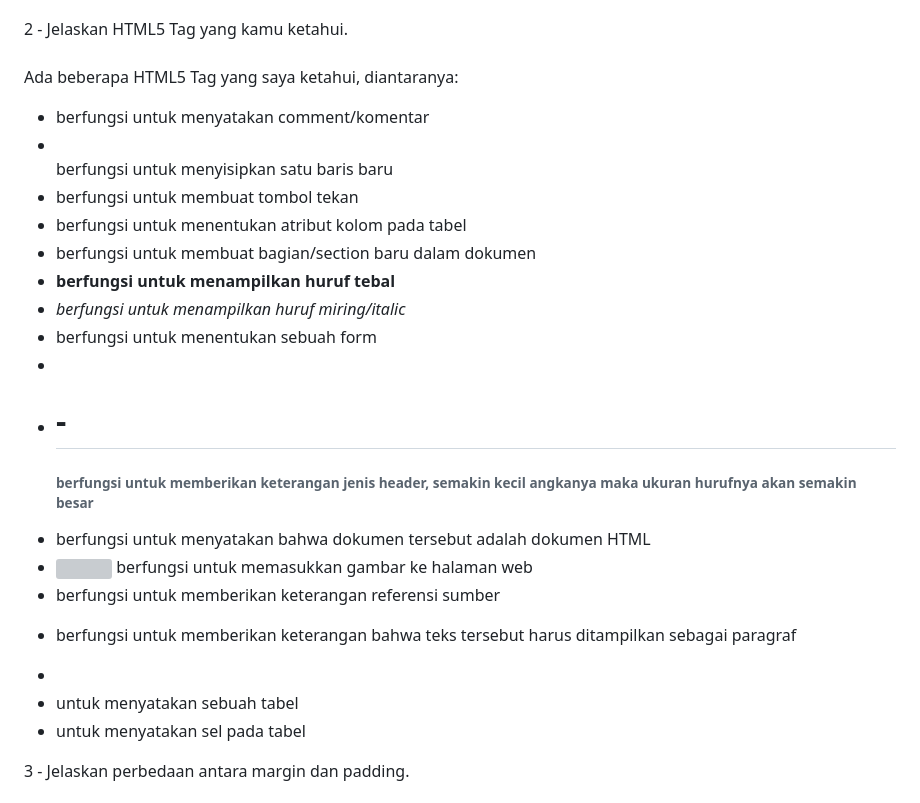
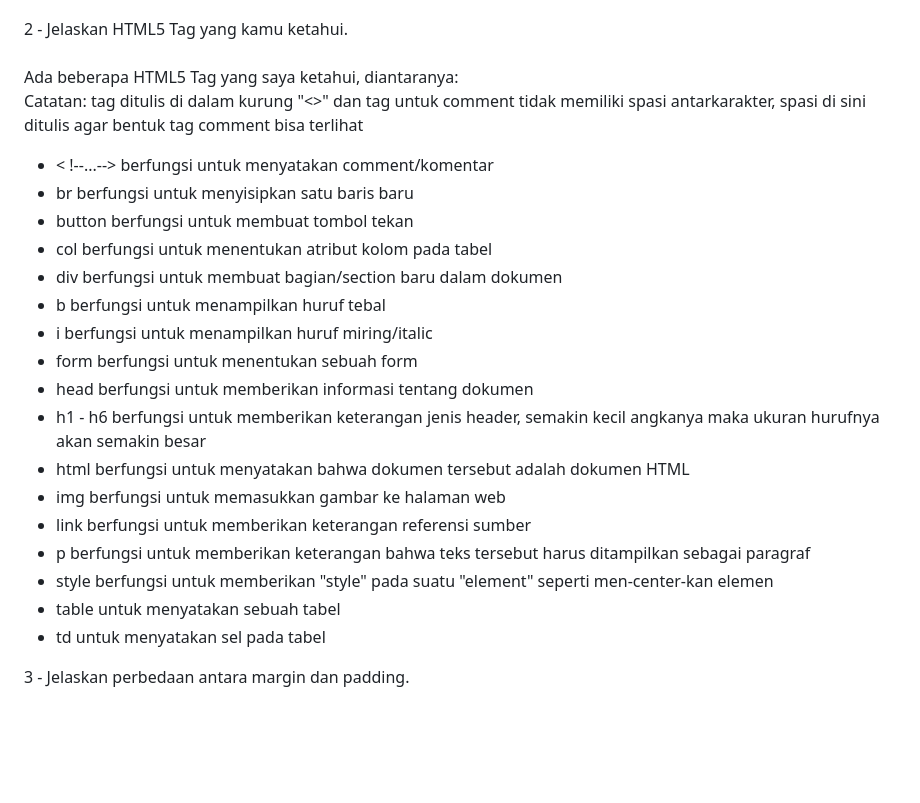
Before and after one commit to mariomichael/gudangku, a Markdown page: README.md, the part around the change. GitHub-like rendering; blank space fills up the shorter version; grey boxes are pictures that could not be loaded.

Commit message:
menambahkan README, Tugas 5 selesai

```diff
--- a/README.md
+++ b/README.md
@@ -21,23 +21,24 @@ Selector ini tepat digunakan ketika kita ingin menerapkan gaya yang sama pada be
 2 - Jelaskan HTML5 Tag yang kamu ketahui. <br />
 <br />
 Ada beberapa HTML5 Tag yang saya ketahui, diantaranya: <br />
--	<!--...--> berfungsi untuk menyatakan comment/komentar<br />
--	<br> berfungsi untuk menyisipkan satu baris baru<br />
--	<button> berfungsi untuk membuat tombol tekan<br />
--	<col> berfungsi untuk menentukan atribut  kolom pada tabel<br />
--	<div> berfungsi untuk membuat bagian/section baru dalam dokumen<br />
--	<b> berfungsi untuk menampilkan huruf tebal<br />
--	<i> berfungsi untuk menampilkan huruf miring/italic<br />
--	<form> berfungsi untuk menentukan sebuah form<br />
--	<head> berfungsi untuk memberikan informasi tentang dokumen<br />
--	<h1> - <h6> berfungsi untuk memberikan keterangan jenis header, semakin kecil angkanya maka ukuran hurufnya akan semakin besar<br />
--	<html> berfungsi untuk menyatakan bahwa dokumen tersebut adalah dokumen HTML<br />
--	<img> berfungsi untuk memasukkan gambar ke halaman web<br />
--	<link> berfungsi untuk memberikan keterangan referensi sumber<br />
--	<p> berfungsi untuk memberikan keterangan bahwa teks tersebut harus ditampilkan sebagai paragraf<br />
--	<style> berfungsi untuk memberikan "style" pada suatu "element" seperti men-center-kan elemen
--	<t-a-b-l-e> untuk menyatakan sebuah tabel
--	<t-d> untuk menyatakan sel pada tabel
+Catatan: tag ditulis di dalam kurung "<>" dan tag untuk comment tidak memiliki spasi antarkarakter, spasi di sini ditulis agar bentuk tag comment bisa terlihat <br />
+-	< !--...--> berfungsi untuk menyatakan comment/komentar<br />
+-	br berfungsi untuk menyisipkan satu baris baru<br />
+-	button berfungsi untuk membuat tombol tekan<br />
+-	col berfungsi untuk menentukan atribut  kolom pada tabel<br />
+-	div berfungsi untuk membuat bagian/section baru dalam dokumen<br />
+-	b berfungsi untuk menampilkan huruf tebal<br />
+-	i berfungsi untuk menampilkan huruf miring/italic<br />
+-	form berfungsi untuk menentukan sebuah form<br />
+-	head berfungsi untuk memberikan informasi tentang dokumen<br />
+-	h1 - h6 berfungsi untuk memberikan keterangan jenis header, semakin kecil angkanya maka ukuran hurufnya akan semakin besar<br />
+-	html berfungsi untuk menyatakan bahwa dokumen tersebut adalah dokumen HTML<br />
+-	img berfungsi untuk memasukkan gambar ke halaman web<br />
+-	link berfungsi untuk memberikan keterangan referensi sumber<br />
+-	p berfungsi untuk memberikan keterangan bahwa teks tersebut harus ditampilkan sebagai paragraf<br />
+-	style berfungsi untuk memberikan "style" pada suatu "element" seperti men-center-kan elemen
+-	table untuk menyatakan sebuah tabel
+-	td untuk menyatakan sel pada tabel
 
 3 - Jelaskan perbedaan antara margin dan padding. <br />
 <br />
```
